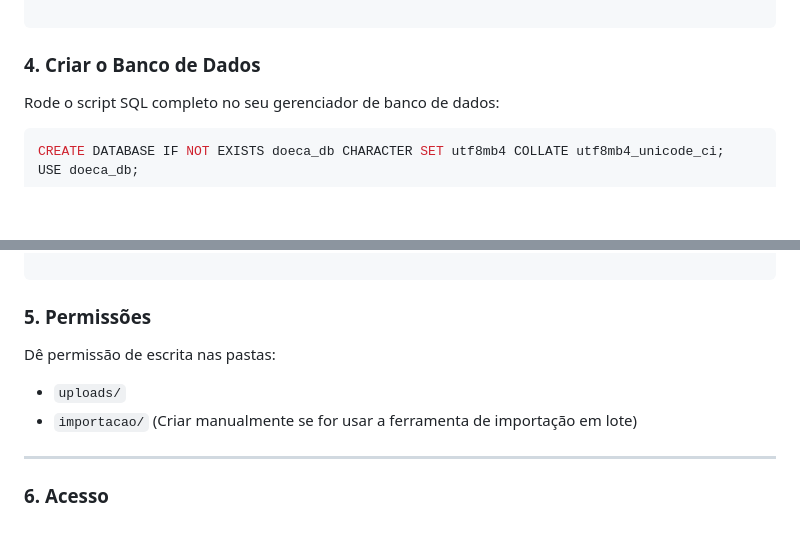
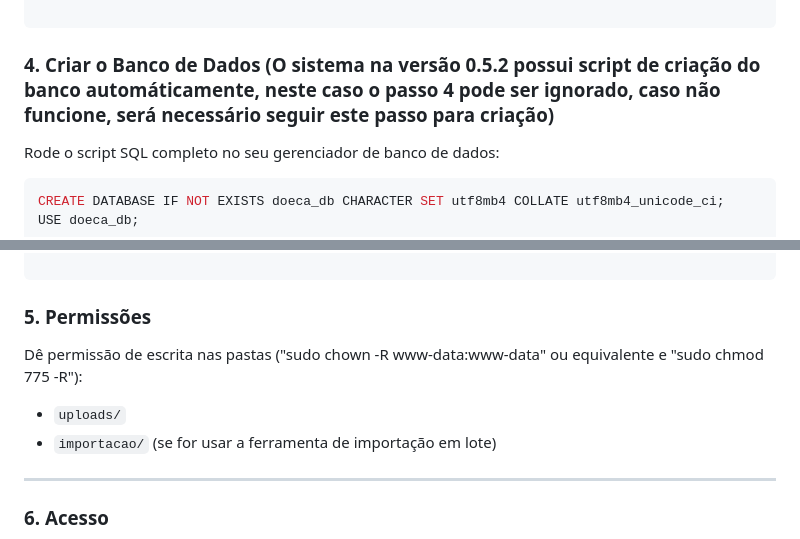
Before and after one commit to adrianolerner/doeca, a Markdown page: README.md, 2 parts joined by grey strips. Drawn GitHub-style; blank space fills up the shorter version.

````diff
--- a/README.md
+++ b/README.md
@@ -110,7 +110,7 @@ $pass = 'suasenha';
 
 ```
 
-### 4. Criar o Banco de Dados
+### 4. Criar o Banco de Dados (O sistema na versão 0.5.2 possui script de criação do banco automáticamente, neste caso o passo 4 pode ser ignorado, caso não funcione, será necessário seguir este passo para criação)
 
 Rode o script SQL completo no seu gerenciador de banco de dados:
 
@@ -173,10 +173,10 @@ INSERT INTO usuarios (nome, email, senha, nivel) VALUES
 
 ### 5. Permissões
 
-Dê permissão de escrita nas pastas:
+Dê permissão de escrita nas pastas ("sudo chown -R www-data:www-data" ou equivalente e "sudo chmod 775 -R"):
 
 * `uploads/`
-* `importacao/` (Criar manualmente se for usar a ferramenta de importação em lote)
+* `importacao/` (se for usar a ferramenta de importação em lote)
 
 ---
 
````
